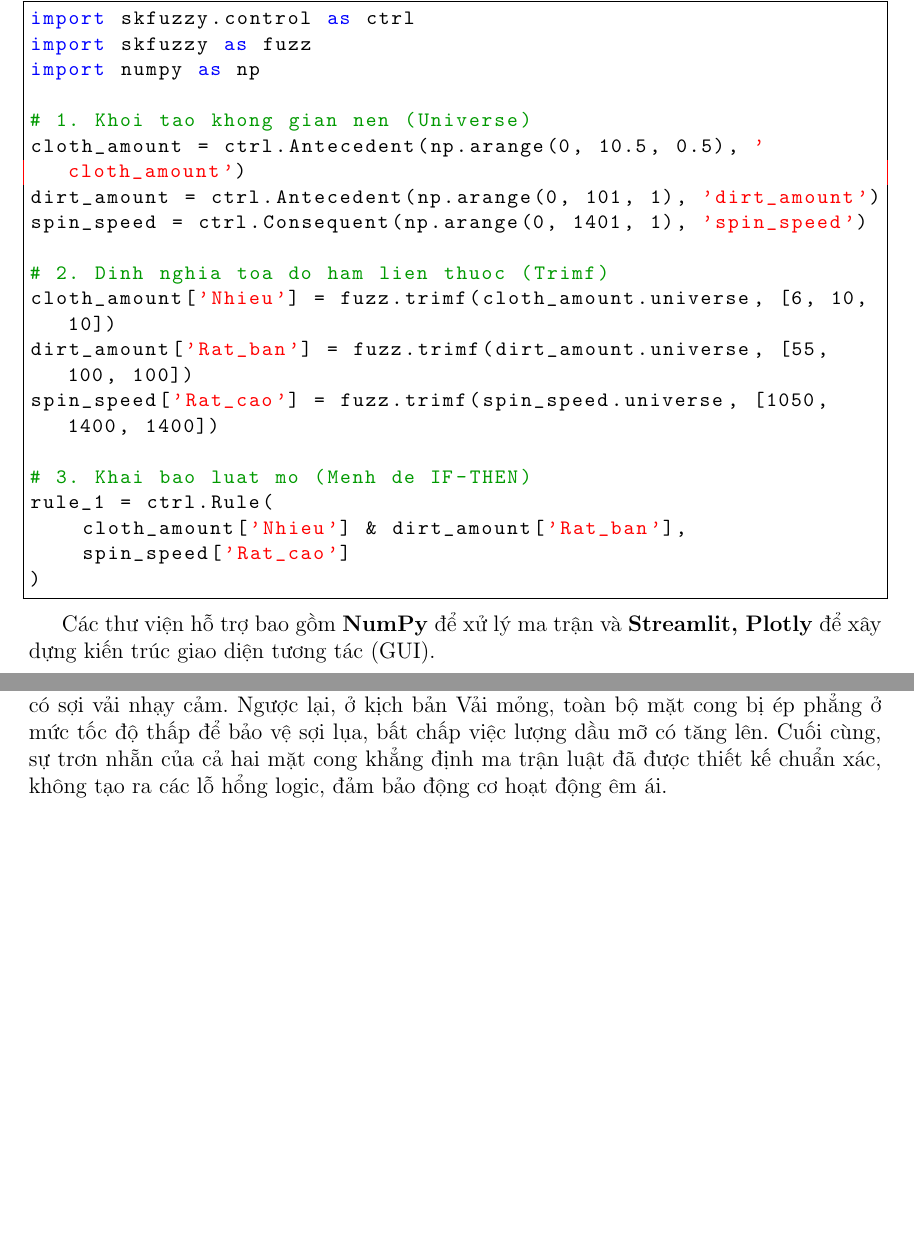
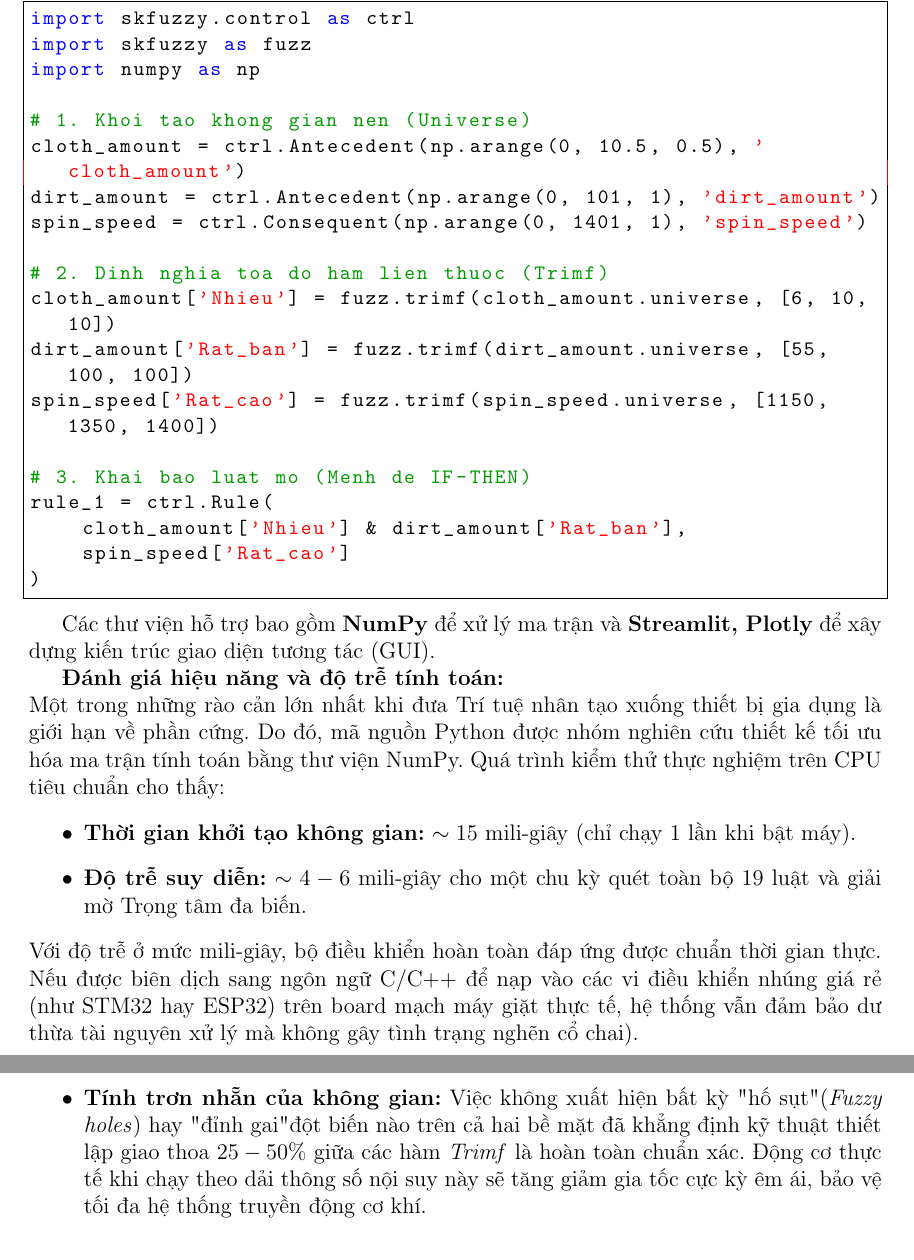
Before and after one commit to SGHPK0905/Intelligent-Computing, a LaTeX document (Report/report.tex): two parts of pages 31 and 37 of 41 before the commit and two parts of pages 31 and 39 of 42 after it, joined at a grey line, cut so that both start at the same text, the shorter picture padded with empty space. Compiled offline with pdfLaTeX.

Commit message:
fix numbers

```diff
--- a/Report/report.tex
+++ b/Report/report.tex
@@ -697,7 +697,7 @@ spin_speed = ctrl.Consequent(np.arange(0, 1401, 1), 'spin_speed')
 # 2. Dinh nghia toa do ham lien thuoc (Trimf)
 cloth_amount['Nhieu'] = fuzz.trimf(cloth_amount.universe, [6, 10, 10])
 dirt_amount['Rat_ban'] = fuzz.trimf(dirt_amount.universe, [55, 100, 100])
-spin_speed['Rat_cao'] = fuzz.trimf(spin_speed.universe, [1050, 1400, 1400])
+spin_speed['Rat_cao'] = fuzz.trimf(spin_speed.universe, [1150, 1350, 1400])
 
 # 3. Khai bao luat mo (Menh de IF-THEN)
 rule_1 = ctrl.Rule(
@@ -707,6 +707,14 @@ rule_1 = ctrl.Rule(
 \end{lstlisting}
 
 Các thư viện hỗ trợ bao gồm \textbf{NumPy} để xử lý ma trận và \textbf{Streamlit, Plotly} để xây dựng kiến trúc giao diện tương tác (GUI).
+
+\textbf{Đánh giá hiệu năng và độ trễ tính toán:}\\
+Một trong những rào cản lớn nhất khi đưa Trí tuệ nhân tạo xuống thiết bị gia dụng là giới hạn về phần cứng. Do đó, mã nguồn Python được nhóm nghiên cứu thiết kế tối ưu hóa ma trận tính toán bằng thư viện NumPy. Quá trình kiểm thử thực nghiệm trên CPU tiêu chuẩn cho thấy:
+\begin{itemize}
+    \item \textbf{Thời gian khởi tạo không gian:} $\sim 15$ mili-giây (chỉ chạy 1 lần khi bật máy).
+    \item \textbf{Độ trễ suy diễn:} $\sim 4-6$ mili-giây cho một chu kỳ quét toàn bộ 19 luật và giải mờ Trọng tâm đa biến.
+\end{itemize}
+Với độ trễ ở mức mili-giây, bộ điều khiển hoàn toàn đáp ứng được chuẩn thời gian thực. Nếu được biên dịch sang ngôn ngữ C/C++ để nạp vào các vi điều khiển nhúng giá rẻ (như STM32 hay ESP32) trên board mạch máy giặt thực tế, hệ thống vẫn đảm bảo dư thừa tài nguyên xử lý mà không gây tình trạng nghẽn cổ chai).
 
 \subsection{Giao diện người dùng và Trực quan hóa kết quả}
 Toàn bộ giao diện được triển khai dưới dạng ứng dụng web tại địa chỉ \url{https://washai.streamlit.app/}, không yêu cầu cài đặt phía người dùng. Mỗi thay đổi trên thanh trượt đầu vào đều kích hoạt tức thời một vòng tính toán đầy đủ của engine \textit{skfuzzy} và cập nhật đồng thời tất cả các thành phần hiển thị.
@@ -823,4 +831,3 @@ Sức mạnh của Logic mờ không nằm ở các điểm rời rạc mà nằ
     \label{fig:3d_surfaces}
 \end{figure}
 
-Sự khác biệt về cao độ giữa Hình \ref{fig:3d_heavy} và Hình \ref{fig:3d_delicate} chứng minh sự can thiệp hiệu quả của cấu trúc luật phân tầng. Ở kịch bản Đồ bảo hộ, mặt cong duy trì trần vận tốc rất cao để vắt kiệt nước, nhưng lập tức đổ dốc (hạ vòng quay) khi trục hoành tiến về vùng có sợi vải nhạy cảm. Ngược lại, ở kịch bản Vải mỏng, toàn bộ mặt cong bị ép phẳng ở mức tốc độ thấp để bảo vệ sợi lụa, bất chấp việc lượng dầu mỡ có tăng lên. Cuối cùng, sự trơn nhẵn của cả hai mặt cong khẳng định ma trận luật đã được thiết kế chuẩn xác, không tạo ra các lỗ hổng logic, đảm bảo động cơ hoạt động êm ái.
@@ -828,3 +839,5 @@ Sự khác biệt về cao độ giữa Hình \ref{fig:3d_heavy} và Hình \ref{
+    \item \textbf{Tính trơn nhẵn của không gian:} Việc không xuất hiện bất kỳ "hố sụt" (\textit{Fuzzy holes}) hay "đỉnh gai" đột biến nào trên cả hai bề mặt đã khẳng định kỹ thuật thiết lập giao thoa $25-50\%$ giữa các hàm \textit{Trimf} là hoàn toàn chuẩn xác. Động cơ thực tế khi chạy theo dải thông số nội suy này sẽ tăng giảm gia tốc cực kỳ êm ái, bảo vệ tối đa hệ thống truyền động cơ khí.
+\end{itemize}
 % ===================================================================
 % CHƯƠNG 5: KẾT LUẬN VÀ HƯỚNG PHÁT TRIỂN
 % ===================================================================
```
Also changed, not shown: Report/report.tex (20 more changed lines), 7 other files.
